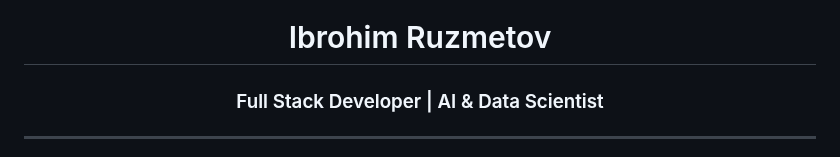
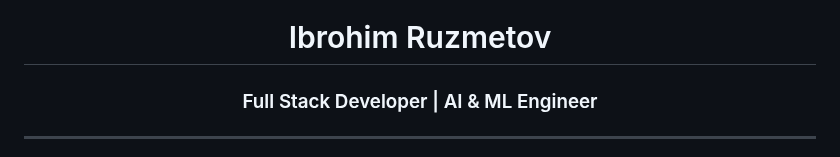
Before and after one commit to unbrokencivilization/unbrokencivilization, a Markdown page: README.md, the part around one of its changes. Drawn GitHub-style.

```diff
--- a/README.md
+++ b/README.md
@@ -3,7 +3,7 @@
 </div>
 
 <h1 align="center">Ibrohim Ruzmetov</h1>
-<h3 align="center">Full Stack Developer | AI & Data Scientist</h3>
+<h3 align="center">Full Stack Developer | AI & ML Engineer</h3>
 
 ---
 
```
Also changed, not shown: other parts of README.md (+2 -2 lines).
